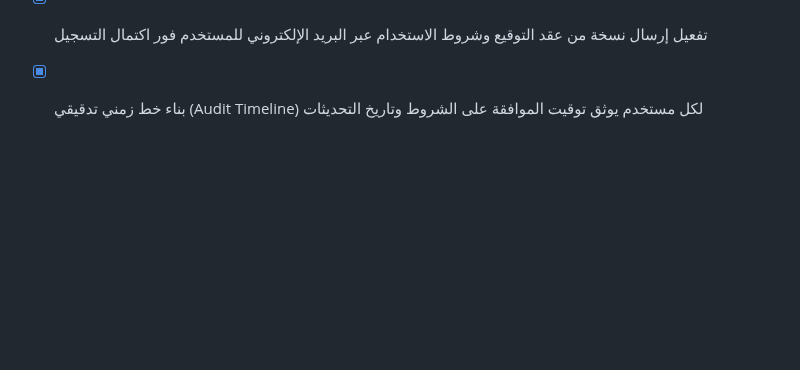
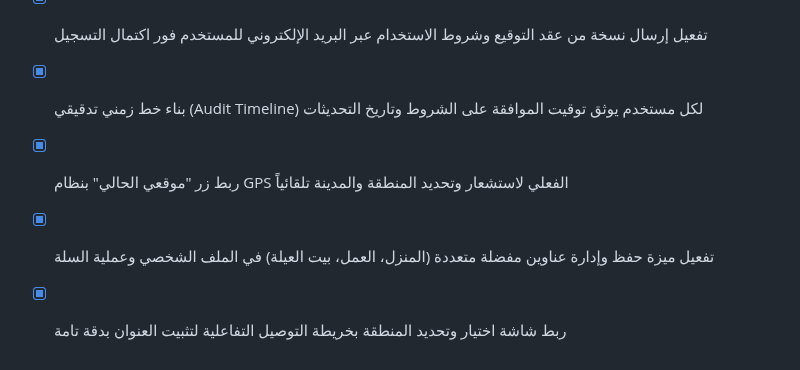
Before and after one commit to tetotj/sufret-omi, a Markdown page: todo.md, the part around the change. Drawn GitHub-style; blank space fills up the shorter version.

Commit message:
Checkpoint: تم إنجاز وإتمام كافة الوظائف والمقترحات المطلوبة بدقة تامة: (1) ربط زر "موقعي الحالي" بنظام GPS الفعلي لاستشعار وتحديد المنطقة والمدينة تلقائياً، (2) تفعيل ميزة حفظ وإدارة عناوين مفضلة متعددة (المنزل، العمل، بيت العيلة) في الملف الشخصي وعملية السلة، (3) ربط شاشة اختيار وتحديد المنطقة بخريطة التوصيل التفاعلية لتثبيت العنوان بدقة تامة، (4) اجتياز فحص TypeScript واختبارات Vitest (20 اختباراً ناجحاً) دون أي أخطاء.

```diff
--- a/todo.md
+++ b/todo.md
@@ -489,3 +489,6 @@
 - [x] إرفاق الختم الرسمي للمؤسسة وتوثيق بصمة التحقق في عقود التوقيع الإلكتروني المصدرة
 - [x] تفعيل إرسال نسخة من عقد التوقيع وشروط الاستخدام عبر البريد الإلكتروني للمستخدم فور اكتمال التسجيل
 - [x] بناء خط زمني تدقيقي (Audit Timeline) لكل مستخدم يوثق توقيت الموافقة على الشروط وتاريخ التحديثات
+- [x] ربط زر "موقعي الحالي" بنظام GPS الفعلي لاستشعار وتحديد المنطقة والمدينة تلقائياً
+- [x] تفعيل ميزة حفظ وإدارة عناوين مفضلة متعددة (المنزل، العمل، بيت العيلة) في الملف الشخصي وعملية السلة
+- [x] ربط شاشة اختيار وتحديد المنطقة بخريطة التوصيل التفاعلية لتثبيت العنوان بدقة تامة
```
